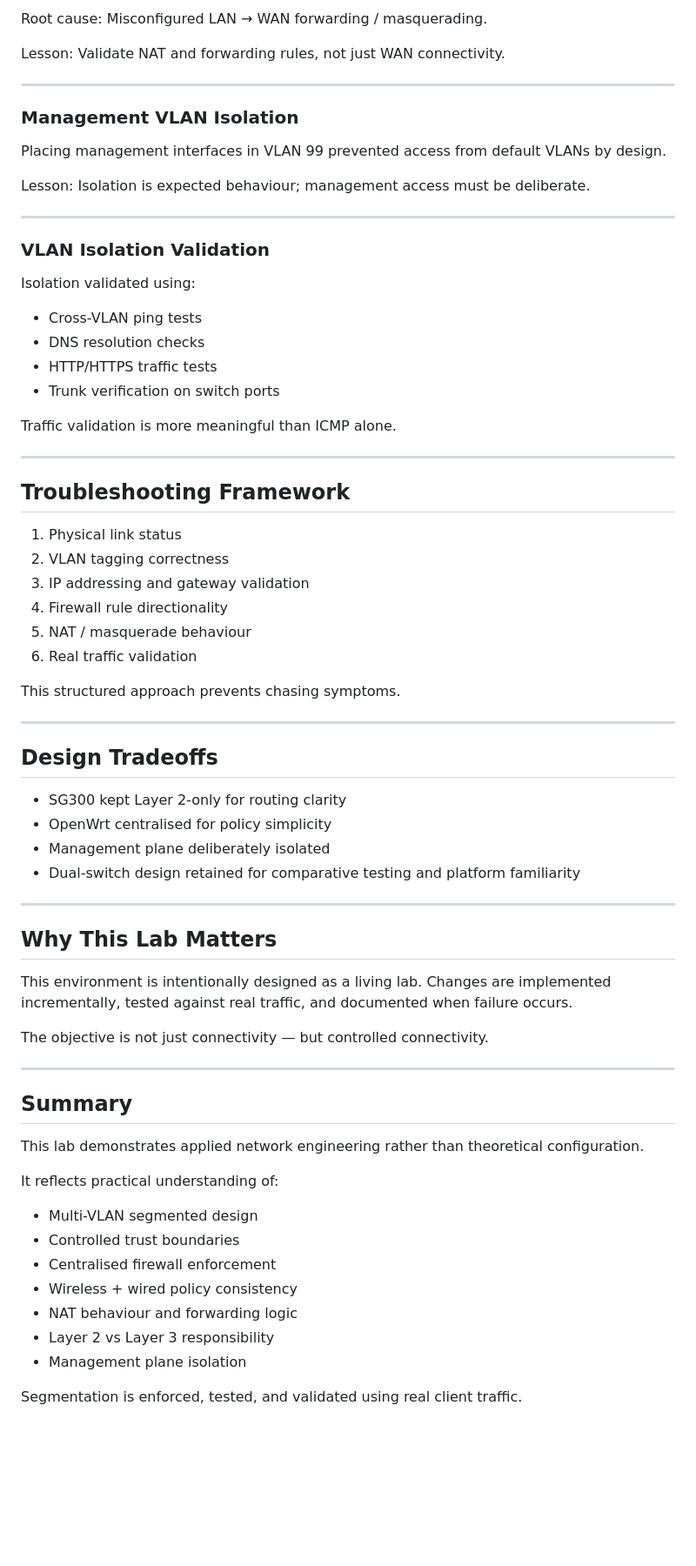
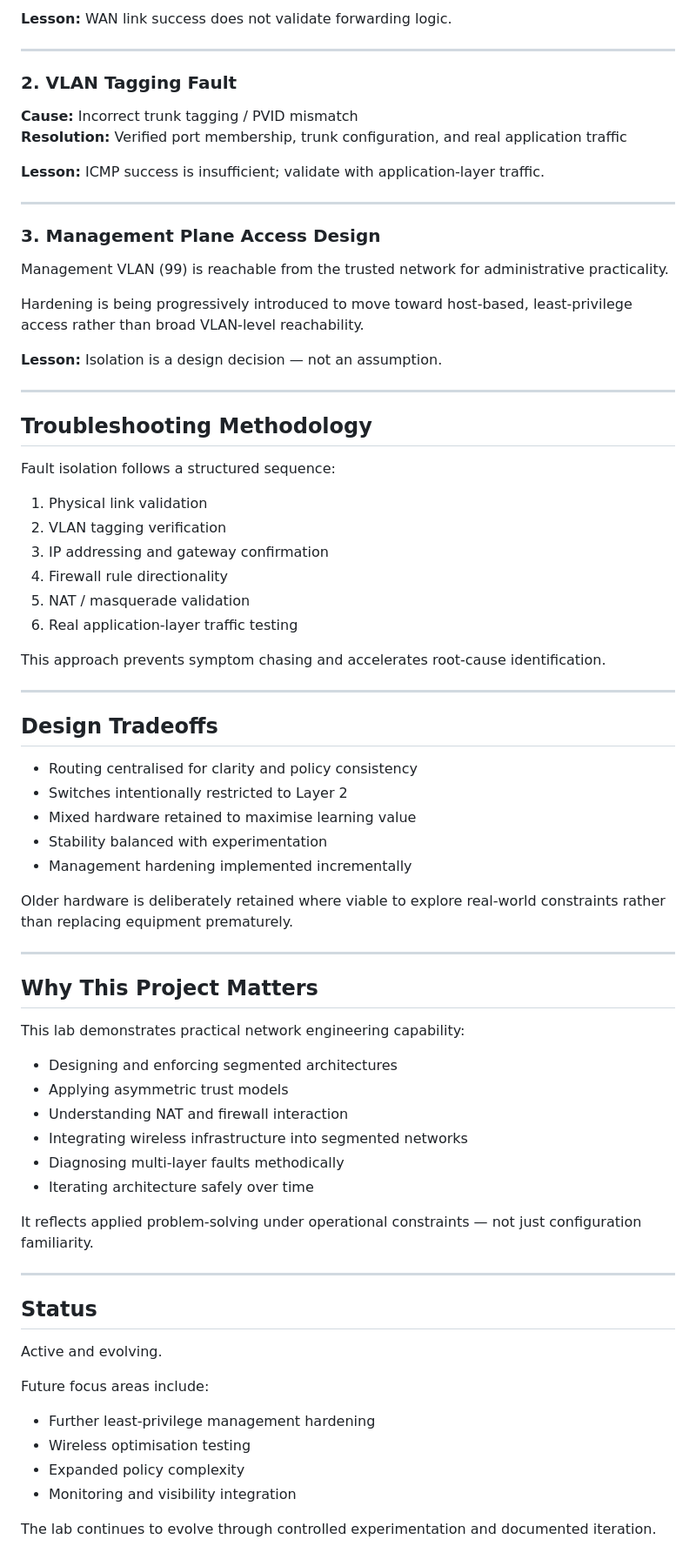
Before and after one commit to GregoryCarberry/GregoryCarberry.github.io, a Markdown page: case-studies/network-troubleshooting-lab.md, the part around one of its changes. Shown at 87% size. Rendered like a GitHub page; blank space fills up the shorter version.

Commit message:
Refine portfolio case study: recruiter-focused narrative, clarified management design, strengthened engineering intent

```diff
--- a/case-studies/network-troubleshooting-lab.md
+++ b/case-studies/network-troubleshooting-lab.md
@@ -125,74 +89,77 @@ Wireless segmentation mirrors wired VLAN boundaries — no special exemptions.
 
-Root cause: Misconfigured LAN → WAN forwarding / masquerading.
-
-Lesson: Validate NAT and forwarding rules, not just WAN connectivity.
+**Lesson:** WAN link success does not validate forwarding logic.
 
 ---
 
-### Management VLAN Isolation
+### 2. VLAN Tagging Fault
+**Cause:** Incorrect trunk tagging / PVID mismatch
+**Resolution:** Verified port membership, trunk configuration, and real application traffic
 
-Placing management interfaces in VLAN 99 prevented access from default VLANs by design.
-
-Lesson: Isolation is expected behaviour; management access must be deliberate.
+**Lesson:** ICMP success is insufficient; validate with application-layer traffic.
 
 ---
 
-### VLAN Isolation Validation
+### 3. Management Plane Access Design
 
-Isolation validated using:
+Management VLAN (99) is reachable from the trusted network for administrative practicality.
 
-- Cross-VLAN ping tests
-- DNS resolution checks
-- HTTP/HTTPS traffic tests
-- Trunk verification on switch ports
+Hardening is being progressively introduced to move toward host-based, least-privilege access rather than broad VLAN-level reachability.
 
-Traffic validation is more meaningful than ICMP alone.
+**Lesson:** Isolation is a design decision — not an assumption.
 
 ---
 
-## Troubleshooting Framework
+## Troubleshooting Methodology
 
-1. Physical link status
-2. VLAN tagging correctness
-3. IP addressing and gateway validation
+Fault isolation follows a structured sequence:
+
+1. Physical link validation
+2. VLAN tagging verification
+3. IP addressing and gateway confirmation
 4. Firewall rule directionality
-5. NAT / masquerade behaviour
-6. Real traffic validation
+5. NAT / masquerade validation
+6. Real application-layer traffic testing
 
-This structured approach prevents chasing symptoms.
+This approach prevents symptom chasing and accelerates root-cause identification.
 
 ---
 
 ## Design Tradeoffs
 
-- SG300 kept Layer 2-only for routing clarity
-- OpenWrt centralised for policy simplicity
-- Management plane deliberately isolated
-- Dual-switch design retained for comparative testing and platform familiarity
+- Routing centralised for clarity and policy consistency
+- Switches intentionally restricted to Layer 2
+- Mixed hardware retained to maximise learning value
+- Stability balanced with experimentation
+- Management hardening implemented incrementally
+
+Older hardware is deliberately retained where viable to explore real-world constraints rather than replacing equipment prematurely.
 
 ---
 
-## Why This Lab Matters
+## Why This Project Matters
 
-This environment is intentionally designed as a living lab.
-Changes are implemented incrementally, tested against real traffic, and documented when failure occurs.
+This lab demonstrates practical network engineering capability:
 
-The objective is not just connectivity — but controlled connectivity.
+- Designing and enforcing segmented architectures
+- Applying asymmetric trust models
+- Understanding NAT and firewall interaction
+- Integrating wireless infrastructure into segmented networks
+- Diagnosing multi-layer faults methodically
+- Iterating architecture safely over time
+
+It reflects applied problem-solving under operational constraints — not just configuration familiarity.
 
 ---
 
-## Summary
+## Status
 
-This lab demonstrates applied network engineering rather than theoretical configuration.
+Active and evolving.
 
-It reflects practical understanding of:
+Future focus areas include:
 
-- Multi-VLAN segmented design
-- Controlled trust boundaries
-- Centralised firewall enforcement
-- Wireless + wired policy consistency
-- NAT behaviour and forwarding logic
-- Layer 2 vs Layer 3 responsibility
-- Management plane isolation
+- Further least-privilege management hardening
+- Wireless optimisation testing
+- Expanded policy complexity
+- Monitoring and visibility integration
 
-Segmentation is enforced, tested, and validated using real client traffic.
+The lab continues to evolve through controlled experimentation and documented iteration.
```
Also changed, not shown: other parts of case-studies/network-troubleshooting-lab.md (+51 -87 lines).
